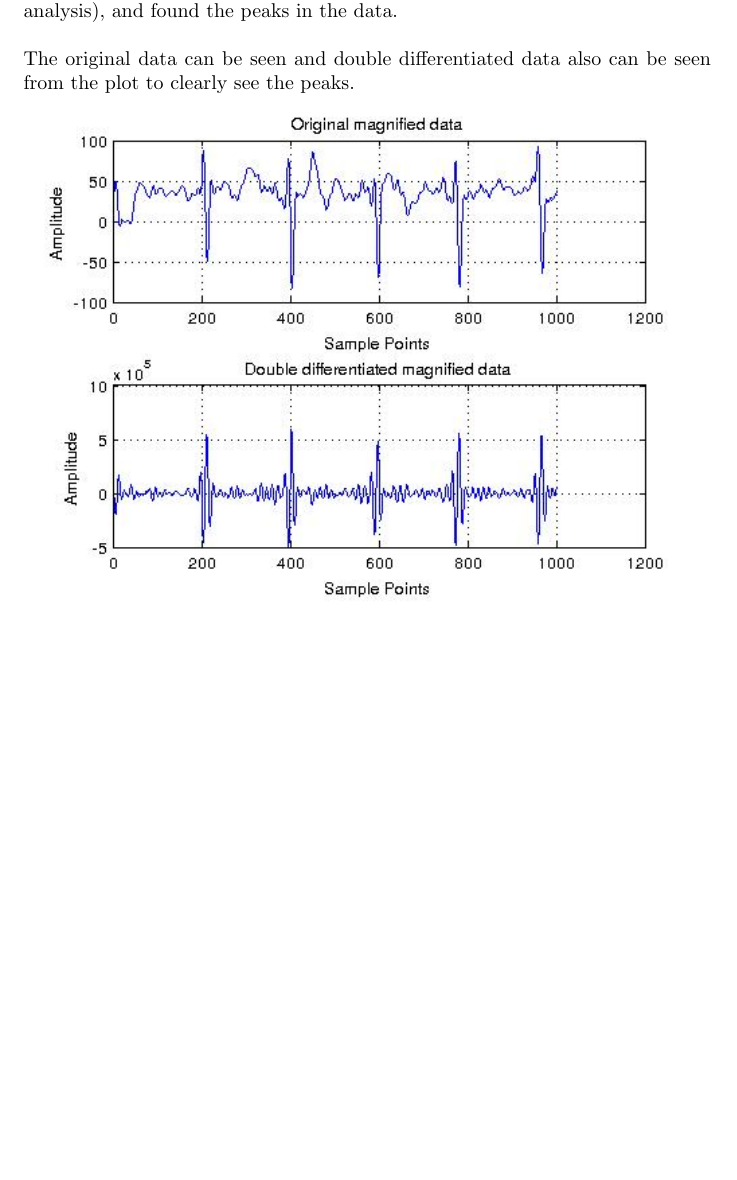
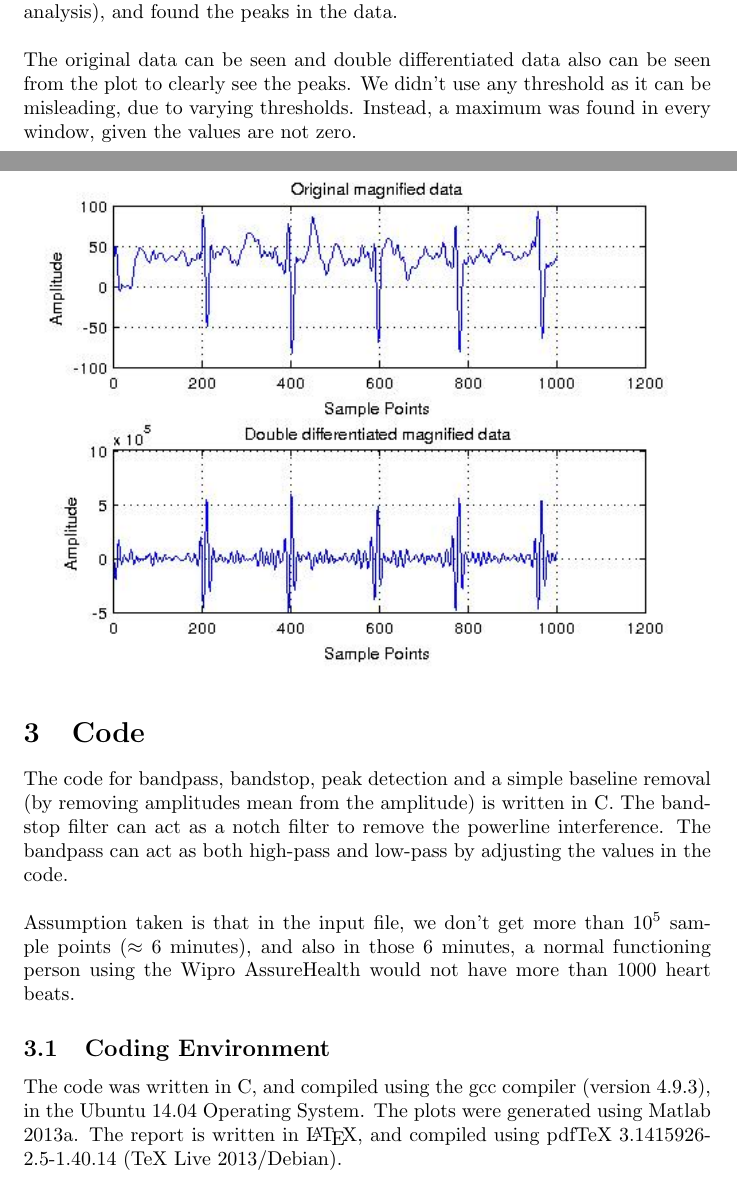
Before and after one commit to kumarshivam675/ECG_Filters, a LaTeX document (ProjectReport/document.tex): part of page 3 of 3 before the commit and two parts of pages 3 and 4 of 5 after it, the two joined at a grey line, cut so that both start at the same text, the shorter picture padded with empty space. Compiled offline with pdfLaTeX.

Commit message:
Final Project Report

```diff
--- a/ProjectReport/document.tex
+++ b/ProjectReport/document.tex
@@ -1,10 +1,10 @@
 \documentclass{article}
-\usepackage[utf8]{inputenc}
+\usepackage{float}
 \usepackage{graphicx}
 \graphicspath{ {images/} }
 
 \title{DSP Project Report: ECG Signal Analysis}
-\author{Apoorv Vikram Singh (IMT2013006) \\ Ujjwal Jain (IMT2013056) \\ Abhinav Chawla (IMT2013002) \\ Siddartha Sekhar Padhi (IMT2013043) \\ Rishabh Bhadauria (IMT2013034) \\ Shivam Kumar (IMT2013042) }
+\author{Abhinav Chawla (IMT2013002) \\ Apoorv Vikram Singh (IMT2013006) \\ Rishabh Bhadauria (IMT2013034) \\ Shivam Kumar (IMT2013042) \\Siddartha Sekhar Padhi (IMT2013043) \\ Ujjwal Jain (IMT2013056) }
 \date{\today}
 
 \begin{document}
@@ -52,5 +52,19 @@ will suppress, and if they are apart from each-other they will get amplified.
 After that we took an optimal window size of 175 samples (found after
 exploratory analysis), and found the peaks in the data. \\ \\
 The original data can be seen and double differentiated data also can be seen
-from the plot to clearly see the peaks. \\
+from the plot to clearly see the peaks. We didn't use any threshold as it can be
+misleading, due to varying thresholds. Instead, a maximum was found in every
+window, given the values are not zero.\\
 \includegraphics[width=\textwidth]{doublediff}
+\section{Code}
+The code for bandpass, bandstop, peak detection and a simple baseline removal
+(by removing amplitudes mean from the amplitude) is written in C. The bandstop filter
+can act as a notch filter to remove the powerline interference. The bandpass can act as
+both high-pass and low-pass by adjusting the values in the code. \\ \\
+Assumption taken is that in the input file, we don't get more than $10^5$ sample points
+($\approx$ 6 minutes), and also in those 6 minutes, a normal functioning person using the
+Wipro AssureHealth would not have more than 1000 heart beats.
+\subsection{Coding Environment}
+The code was written in C, and compiled using the gcc compiler (version 4.9.3), in the
+Ubuntu 14.04 Operating System. The plots were generated using Matlab 2013a. The report
+is written in \LaTeX, and compiled using pdfTeX 3.1415926-2.5-1.40.14 (TeX Live 2013/Debian).
```
Also changed, not shown: ProjectReport/document.pdf, ProjectReport/images/baseline.jpg (deleted), ProjectReport/images/baseline.png (added), ProjectReport/images/freq.jpg (deleted), ProjectReport/images/freq.png (added), ProjectReport/document.tex (18 more changed lines), 2 other files.
